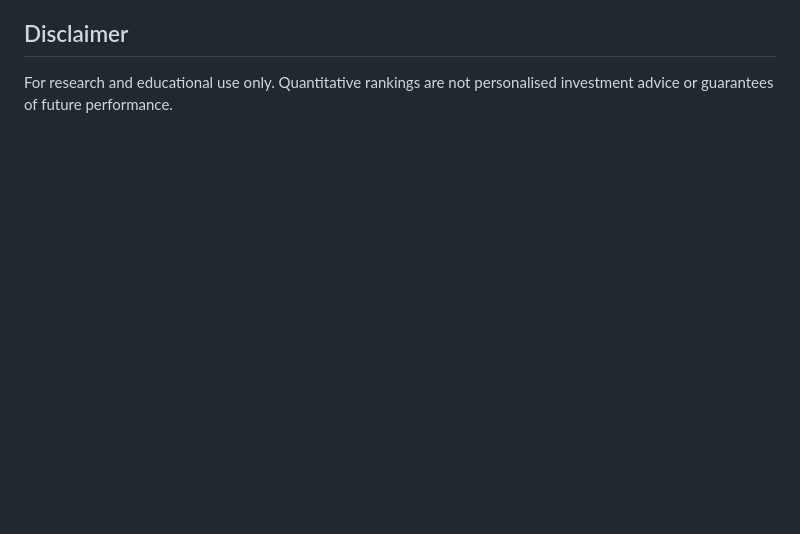
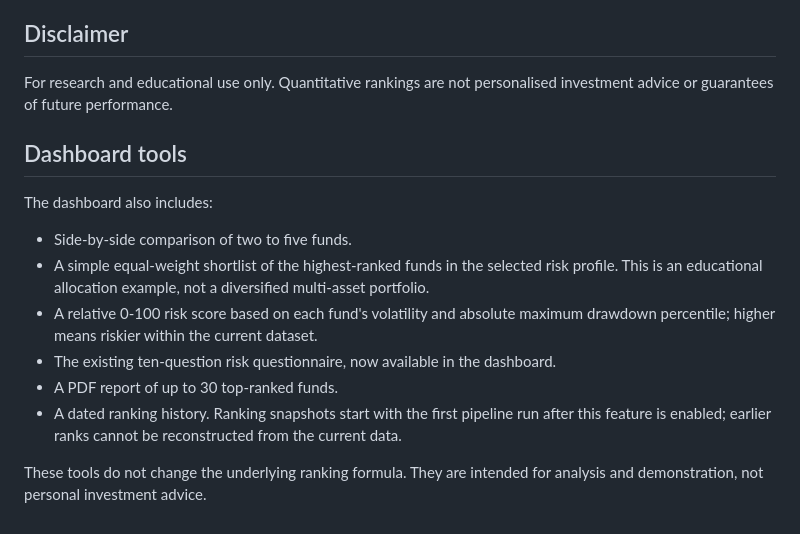
Before and after one commit to ARYAMEHRAJI/-mutual-fund-risk-ranking, a Markdown page: README.md, the part around the change. Rendered like a GitHub page; blank space fills up the shorter version.

Commit message:
Document new dashboard capabilities and limitations

```diff
--- a/README.md
+++ b/README.md
@@ -71,3 +71,15 @@ The API republishes Indian mutual-fund NAV data sourced from AMFI. Review the pr
 ## Disclaimer
 
 For research and educational use only. Quantitative rankings are not personalised investment advice or guarantees of future performance.
+
+## Dashboard tools
+
+The dashboard also includes:
+- Side-by-side comparison of two to five funds.
+- A simple equal-weight shortlist of the highest-ranked funds in the selected risk profile. This is an educational allocation example, not a diversified multi-asset portfolio.
+- A relative 0-100 risk score based on each fund's volatility and absolute maximum drawdown percentile; higher means riskier within the current dataset.
+- The existing ten-question risk questionnaire, now available in the dashboard.
+- A PDF report of up to 30 top-ranked funds.
+- A dated ranking history. Ranking snapshots start with the first pipeline run after this feature is enabled; earlier ranks cannot be reconstructed from the current data.
+
+These tools do not change the underlying ranking formula. They are intended for analysis and demonstration, not personal investment advice.
```
